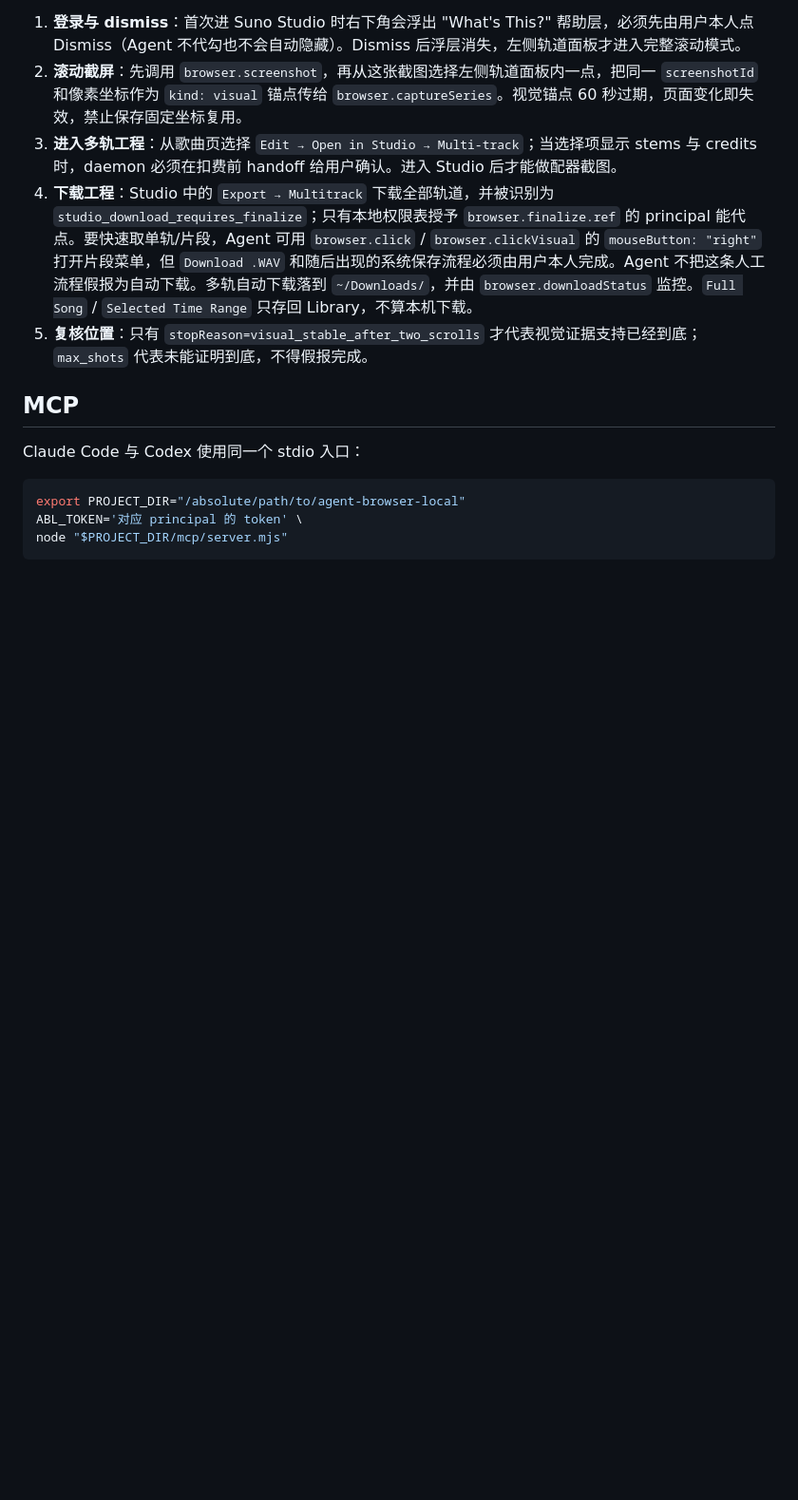
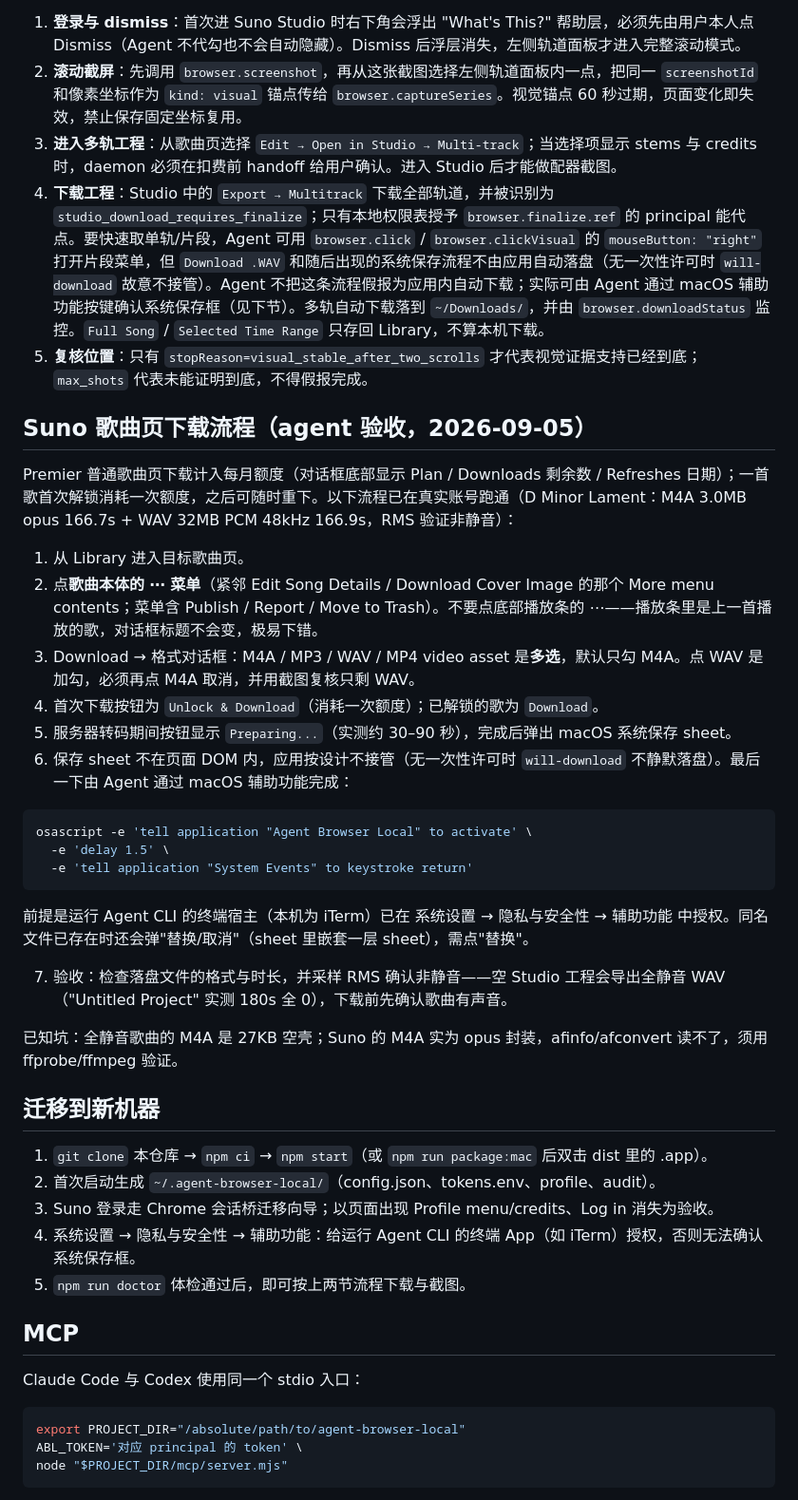
Before and after one commit to oracle9i88/agent-browser-local, a Markdown page: agent-chrome-lite/README.md, the part around the change. Shown at 95% size. Rendered like a GitHub page; blank space fills up the shorter version.

Commit message:
docs: validate song-page download flow and add machine migration guide

````diff
--- a/agent-chrome-lite/README.md
+++ b/agent-chrome-lite/README.md
@@ -137,8 +137,39 @@ Suno Studio 的滚动截屏和多轨下载不是普通页面交互；下面是 A
 1. **登录与 dismiss**：首次进 Suno Studio 时右下角会浮出 "What's This?" 帮助层，必须先由用户本人点 Dismiss（Agent 不代勾也不会自动隐藏）。Dismiss 后浮层消失，左侧轨道面板才进入完整滚动模式。
 2. **滚动截屏**：先调用 `browser.screenshot`，再从这张截图选择左侧轨道面板内一点，把同一 `screenshotId` 和像素坐标作为 `kind: visual` 锚点传给 `browser.captureSeries`。视觉锚点 60 秒过期，页面变化即失效，禁止保存固定坐标复用。
 3. **进入多轨工程**：从歌曲页选择 `Edit → Open in Studio → Multi-track`；当选择项显示 stems 与 credits 时，daemon 必须在扣费前 handoff 给用户确认。进入 Studio 后才能做配器截图。
-4. **下载工程**：Studio 中的 `Export → Multitrack` 下载全部轨道，并被识别为 `studio_download_requires_finalize`；只有本地权限表授予 `browser.finalize.ref` 的 principal 能代点。要快速取单轨/片段，Agent 可用 `browser.click` / `browser.clickVisual` 的 `mouseButton: "right"` 打开片段菜单，但 `Download .WAV` 和随后出现的系统保存流程必须由用户本人完成。Agent 不把这条人工流程假报为自动下载。多轨自动下载落到 `~/Downloads/`，并由 `browser.downloadStatus` 监控。`Full Song` / `Selected Time Range` 只存回 Library，不算本机下载。
+4. **下载工程**：Studio 中的 `Export → Multitrack` 下载全部轨道，并被识别为 `studio_download_requires_finalize`；只有本地权限表授予 `browser.finalize.ref` 的 principal 能代点。要快速取单轨/片段，Agent 可用 `browser.click` / `browser.clickVisual` 的 `mouseButton: "right"` 打开片段菜单，但 `Download .WAV` 和随后出现的系统保存流程不由应用自动落盘（无一次性许可时 `will-download` 故意不接管）。Agent 不把这条流程假报为应用内自动下载；实际可由 Agent 通过 macOS 辅助功能按键确认系统保存框（见下节）。多轨自动下载落到 `~/Downloads/`，并由 `browser.downloadStatus` 监控。`Full Song` / `Selected Time Range` 只存回 Library，不算本机下载。
 5. **复核位置**：只有 `stopReason=visual_stable_after_two_scrolls` 才代表视觉证据支持已经到底；`max_shots` 代表未能证明到底，不得假报完成。
+
+## Suno 歌曲页下载流程（agent 验收，2026-09-05）
+
+Premier 普通歌曲页下载计入每月额度（对话框底部显示 Plan / Downloads 剩余数 / Refreshes 日期）；一首歌首次解锁消耗一次额度，之后可随时重下。以下流程已在真实账号跑通（D Minor Lament：M4A 3.0MB opus 166.7s + WAV 32MB PCM 48kHz 166.9s，RMS 验证非静音）：
+
+1. 从 Library 进入目标歌曲页。
+2. 点**歌曲本体的 ⋯ 菜单**（紧邻 Edit Song Details / Download Cover Image 的那个 More menu contents；菜单含 Publish / Report / Move to Trash）。不要点底部播放条的 ⋯——播放条里是上一首播放的歌，对话框标题不会变，极易下错。
+3. Download → 格式对话框：M4A / MP3 / WAV / MP4 video asset 是**多选**，默认只勾 M4A。点 WAV 是加勾，必须再点 M4A 取消，并用截图复核只剩 WAV。
+4. 首次下载按钮为 `Unlock & Download`（消耗一次额度）；已解锁的歌为 `Download`。
+5. 服务器转码期间按钮显示 `Preparing...`（实测约 30–90 秒），完成后弹出 macOS 系统保存 sheet。
+6. 保存 sheet 不在页面 DOM 内，应用按设计不接管（无一次性许可时 `will-download` 不静默落盘）。最后一下由 Agent 通过 macOS 辅助功能完成：
+
+```bash
+osascript -e 'tell application "Agent Browser Local" to activate' \
+  -e 'delay 1.5' \
+  -e 'tell application "System Events" to keystroke return'
+```
+
+前提是运行 Agent CLI 的终端宿主（本机为 iTerm）已在 系统设置 → 隐私与安全性 → 辅助功能 中授权。同名文件已存在时还会弹"替换/取消"（sheet 里嵌套一层 sheet），需点"替换"。
+
+7. 验收：检查落盘文件的格式与时长，并采样 RMS 确认非静音——空 Studio 工程会导出全静音 WAV（"Untitled Project" 实测 180s 全 0），下载前先确认歌曲有声音。
+
+已知坑：全静音歌曲的 M4A 是 27KB 空壳；Suno 的 M4A 实为 opus 封装，afinfo/afconvert 读不了，须用 ffprobe/ffmpeg 验证。
+
+## 迁移到新机器
+
+1. `git clone` 本仓库 → `npm ci` → `npm start`（或 `npm run package:mac` 后双击 dist 里的 .app）。
+2. 首次启动生成 `~/.agent-browser-local/`（config.json、tokens.env、profile、audit）。
+3. Suno 登录走 Chrome 会话桥迁移向导；以页面出现 Profile menu/credits、Log in 消失为验收。
+4. 系统设置 → 隐私与安全性 → 辅助功能：给运行 Agent CLI 的终端 App（如 iTerm）授权，否则无法确认系统保存框。
+5. `npm run doctor` 体检通过后，即可按上两节流程下载与截图。
 
 ## MCP
 
````
